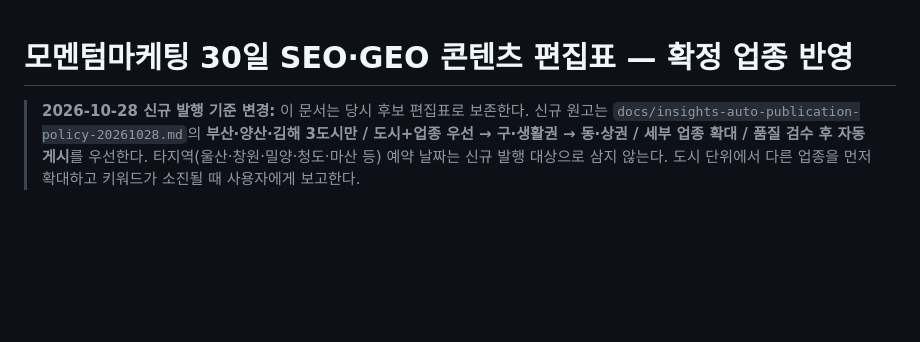
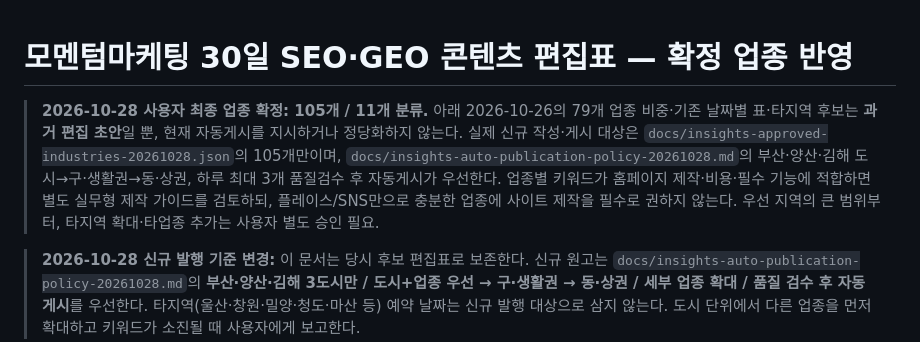
Before and after one commit to goldeye24-hub/momentum, a Markdown page: docs/insights-30day-editorial-plan-20261026.md, the part around the change. Rendered like a GitHub page; blank space fills up the shorter version.

Commit message:
docs(insights): supersede historical 79-industry plan with exact 105 selected and website-intent review

```diff
--- a/docs/insights-30day-editorial-plan-20261026.md
+++ b/docs/insights-30day-editorial-plan-20261026.md
@@ -1,4 +1,6 @@
 # 모멘텀마케팅 30일 SEO·GEO 콘텐츠 편집표 — 확정 업종 반영
+
+> **2026-10-28 사용자 최종 업종 확정: 105개 / 11개 분류.** 아래 2026-10-26의 79개 업종 비중·기존 날짜별 표·타지역 후보는 **과거 편집 초안**일 뿐, 현재 자동게시를 지시하거나 정당화하지 않는다. 실제 신규 작성·게시 대상은 `docs/insights-approved-industries-20261028.json`의 105개만이며, `docs/insights-auto-publication-policy-20261028.md`의 부산·양산·김해 도시→구·생활권→동·상권, 하루 최대 3개 품질검수 후 자동게시가 우선한다. 업종별 키워드가 홈페이지 제작·비용·필수 기능에 적합하면 별도 실무형 제작 가이드를 검토하되, 플레이스/SNS만으로 충분한 업종에 사이트 제작을 필수로 권하지 않는다. 우선 지역의 큰 범위부터, 타지역 확대·타업종 추가는 사용자 별도 승인 필요.
 
 > **2026-10-28 신규 발행 기준 변경:** 이 문서는 당시 후보 편집표로 보존한다. 신규 원고는 `docs/insights-auto-publication-policy-20261028.md`의 **부산·양산·김해 3도시만 / 도시+업종 우선 → 구·생활권 → 동·상권 / 세부 업종 확대 / 품질 검수 후 자동 게시**를 우선한다. 타지역(울산·창원·밀양·청도·마산 등) 예약 날짜는 신규 발행 대상으로 삼지 않는다. 도시 단위에서 다른 업종을 먼저 확대하고 키워드가 소진될 때 사용자에게 보고한다.
 
```
